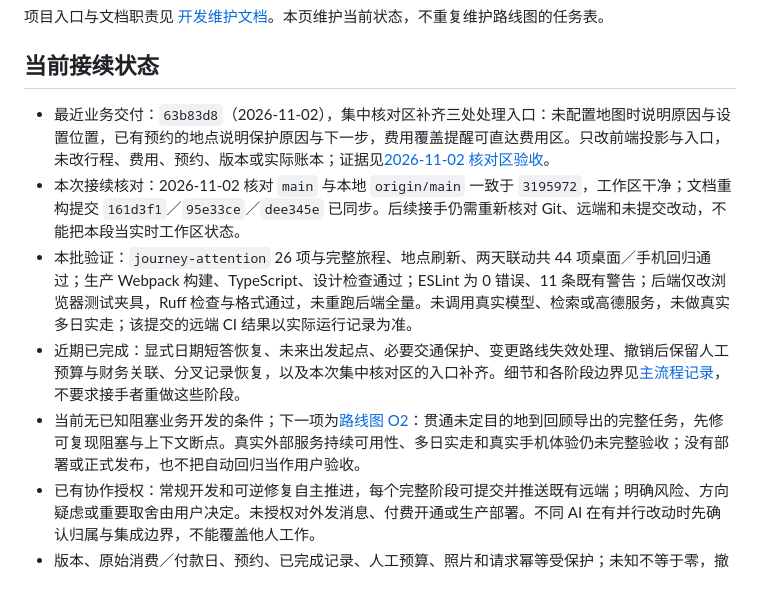
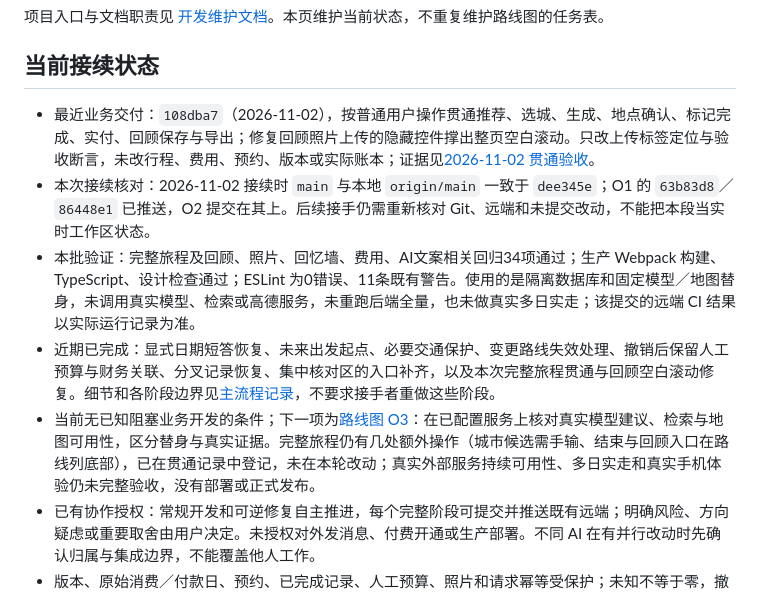
Before and after one commit to wuqiuwangtian/TravelFlow-AI, a Markdown page: PROJECT_STATUS.md, the part around the change. Rendered like a GitHub page.

Commit message:
docs: record O2 journey walkthrough and handover state

```diff
--- a/PROJECT_STATUS.md
+++ b/PROJECT_STATUS.md
@@ -6,11 +6,11 @@
 
 ## 当前接续状态
 
-- 最近业务交付：`63b83d8`（2026-11-02），集中核对区补齐三处处理入口：未配置地图时说明原因与设置位置，已有预约的地点说明保护原因与下一步，费用覆盖提醒可直达费用区。只改前端投影与入口，未改行程、费用、预约、版本或实际账本；证据见[2026-11-02 核对区验收](docs/ordinary-flow.md#2026-11-02-接续集中核对区的处理入口与地图前置说明)。
-- 本次接续核对：2026-11-02 核对 `main` 与本地 `origin/main` 一致于 `3195972`，工作区干净；文档重构提交 `161d3f1`／`95e33ce`／`dee345e` 已同步。后续接手仍需重新核对 Git、远端和未提交改动，不能把本段当实时工作区状态。
-- 本批验证：`journey-attention` 26 项与完整旅程、地点刷新、两天联动共 44 项桌面／手机回归通过；生产 Webpack 构建、TypeScript、设计检查通过；ESLint 为 0 错误、11 条既有警告；后端仅改浏览器测试夹具，Ruff 检查与格式通过，未重跑后端全量。未调用真实模型、检索或高德服务，未做真实多日实走；该提交的远端 CI 结果以实际运行记录为准。
-- 近期已完成：显式日期短答恢复、未来出发起点、必要交通保护、变更路线失效处理、撤销后保留人工预算与财务关联、分叉记录恢复，以及本次集中核对区的入口补齐。细节和各阶段边界见[主流程记录](docs/ordinary-flow.md)，不要求接手者重做这些阶段。
-- 当前无已知阻塞业务开发的条件；下一项为[路线图 O2](PRODUCT_ROADMAP.md#当前执行任务)：贯通未定目的地到回顾导出的完整任务，先修可复现阻塞与上下文断点。真实外部服务持续可用性、多日实走和真实手机体验仍未完整验收；没有部署或正式发布，也不把自动回归当作用户验收。
+- 最近业务交付：`108dba7`（2026-11-02），按普通用户操作贯通推荐、选城、生成、地点确认、标记完成、实付、回顾保存与导出；修复回顾照片上传的隐藏控件撑出整页空白滚动。只改上传标签定位与验收断言，未改行程、费用、预约、版本或实际账本；证据见[2026-11-02 贯通验收](docs/ordinary-flow.md#2026-11-02-接续完整任务贯通与回顾阶段的空白滚动)。
+- 本次接续核对：2026-11-02 接续时 `main` 与本地 `origin/main` 一致于 `dee345e`；O1 的 `63b83d8`／`86448e1` 已推送，O2 提交在其上。后续接手仍需重新核对 Git、远端和未提交改动，不能把本段当实时工作区状态。
+- 本批验证：完整旅程及回顾、照片、回忆墙、费用、AI文案相关回归34项通过；生产 Webpack 构建、TypeScript、设计检查通过；ESLint 为0错误、11条既有警告。使用的是隔离数据库和固定模型／地图替身，未调用真实模型、检索或高德服务，未重跑后端全量，也未做真实多日实走；该提交的远端 CI 结果以实际运行记录为准。
+- 近期已完成：显式日期短答恢复、未来出发起点、必要交通保护、变更路线失效处理、撤销后保留人工预算与财务关联、分叉记录恢复、集中核对区的入口补齐，以及本次完整旅程贯通与回顾空白滚动修复。细节和各阶段边界见[主流程记录](docs/ordinary-flow.md)，不要求接手者重做这些阶段。
+- 当前无已知阻塞业务开发的条件；下一项为[路线图 O3](PRODUCT_ROADMAP.md#当前执行任务)：在已配置服务上核对真实模型建议、检索与地图可用性，区分替身与真实证据。完整旅程仍有几处额外操作（城市候选需手输、结束与回顾入口在路线列底部），已在贯通记录中登记，未在本轮改动；真实外部服务持续可用性、多日实走和真实手机体验仍未完整验收，没有部署或正式发布。
 - 已有协作授权：常规开发和可逆修复自主推进，每个完整阶段可提交并推送既有远端；明确风险、方向疑虑或重要取舍由用户决定。未授权对外发消息、付费开通或生产部署。不同 AI 在有并行改动时先确认归属与集成边界，不能覆盖他人工作。
 - 版本、原始消费／付款日、预约、已完成记录、人工预算、照片和请求幂等受保护；未知不等于零，撤销规划不撤销已记消费。设计决定见[设计约束](DESIGN_BRIEF.md)，运行与秘密信息边界见[开发说明](docs/handoff/DEVELOPMENT.md)。
 
```
